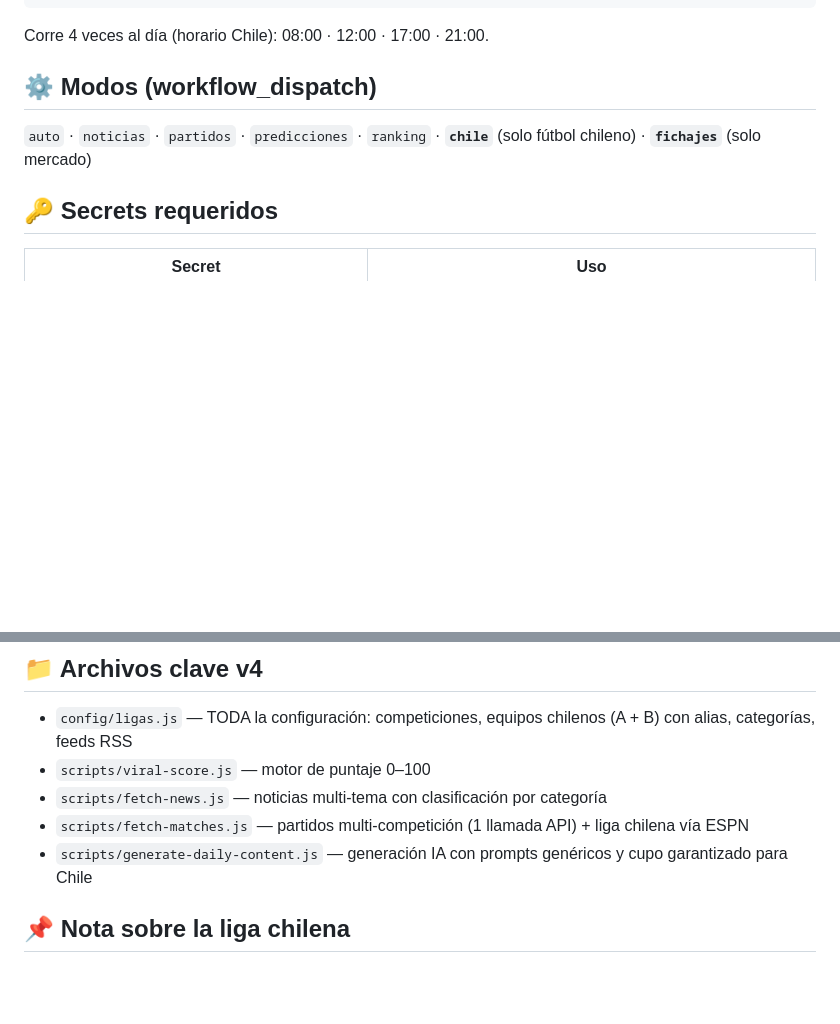
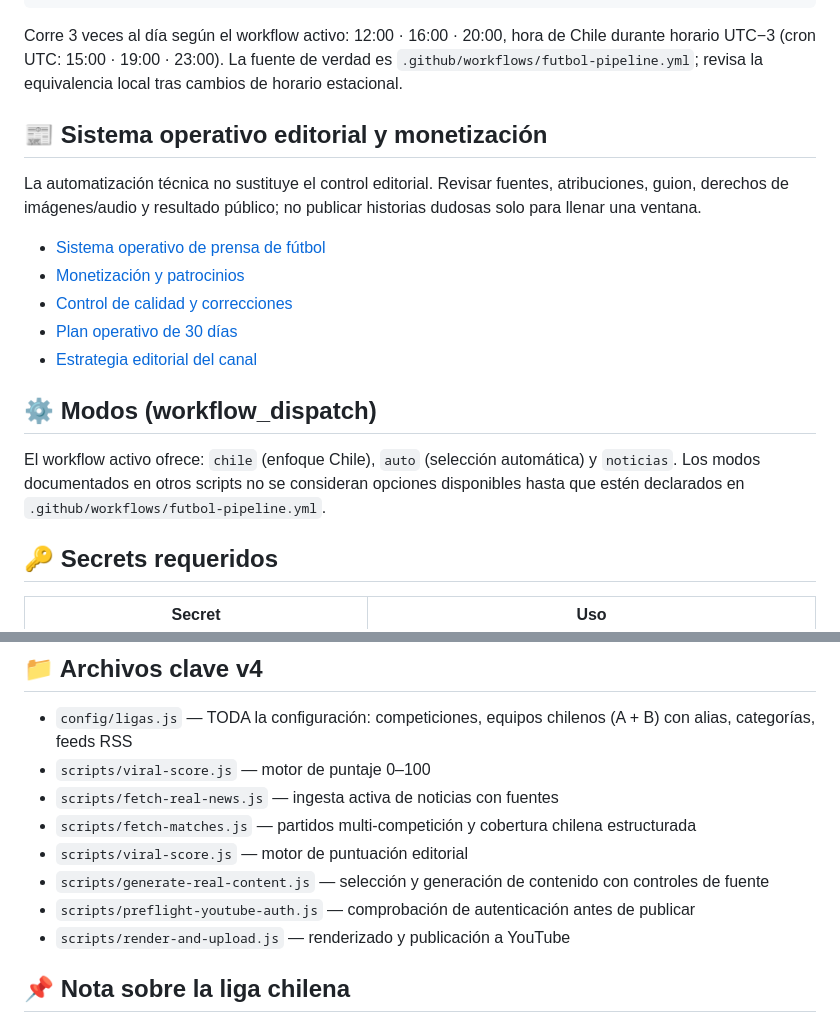
Before and after one commit to sinnick31/mundial2026-tv, a Markdown page: README.md, 2 parts joined by grey strips. Rendered like a GitHub page; blank space fills up the shorter version.

Commit message:
docs: actualizar README y enlazar sistema operativo del canal

````diff
--- a/README.md
+++ b/README.md
@@ -42,11 +42,21 @@ fetch-matches.js (multi-competición)  ────┤
                     content-history.json (anti-duplicados)
 ```
 
-Corre 4 veces al día (horario Chile): 08:00 · 12:00 · 17:00 · 21:00.
+Corre 3 veces al día según el workflow activo: 12:00 · 16:00 · 20:00, hora de Chile durante horario UTC−3 (cron UTC: 15:00 · 19:00 · 23:00). La fuente de verdad es `.github/workflows/futbol-pipeline.yml`; revisa la equivalencia local tras cambios de horario estacional.
+
+## 📰 Sistema operativo editorial y monetización
+
+La automatización técnica no sustituye el control editorial. Revisar fuentes, atribuciones, guion, derechos de imágenes/audio y resultado público; no publicar historias dudosas solo para llenar una ventana.
+
+- [Sistema operativo de prensa de fútbol](docs/SISTEMA_OPERATIVO_PRENSA_FUTBOL.md)
+- [Monetización y patrocinios](docs/MONETIZACION_Y_PATROCINIOS.md)
+- [Control de calidad y correcciones](docs/CONTROL_CALIDAD_EDITORIAL.md)
+- [Plan operativo de 30 días](docs/PLAN_30_DIAS.md)
+- [Estrategia editorial del canal](CHANNEL_STRATEGY.md)
 
 ## ⚙️ Modos (workflow_dispatch)
 
-`auto` · `noticias` · `partidos` · `predicciones` · `ranking` · **`chile`** (solo fútbol chileno) · **`fichajes`** (solo mercado)
+El workflow activo ofrece: `chile` (enfoque Chile), `auto` (selección automática) y `noticias`. Los modos documentados en otros scripts no se consideran opciones disponibles hasta que estén declarados en `.github/workflows/futbol-pipeline.yml`.
 
 ## 🔑 Secrets requeridos
 
@@ -64,9 +74,12 @@ Corre 4 veces al día (horario Chile): 08:00 · 12:00 · 17:00 · 21:00.
 
 - `config/ligas.js` — TODA la configuración: competiciones, equipos chilenos (A + B) con alias, categorías, feeds RSS
 - `scripts/viral-score.js` — motor de puntaje 0–100
-- `scripts/fetch-news.js` — noticias multi-tema con clasificación por categoría
-- `scripts/fetch-matches.js` — partidos multi-competición (1 llamada API) + liga chilena vía ESPN
-- `scripts/generate-daily-content.js` — generación IA con prompts genéricos y cupo garantizado para Chile
+- `scripts/fetch-real-news.js` — ingesta activa de noticias con fuentes
+- `scripts/fetch-matches.js` — partidos multi-competición y cobertura chilena estructurada
+- `scripts/viral-score.js` — motor de puntuación editorial
+- `scripts/generate-real-content.js` — selección y generación de contenido con controles de fuente
+- `scripts/preflight-youtube-auth.js` — comprobación de autenticación antes de publicar
+- `scripts/render-and-upload.js` — renderizado y publicación a YouTube
 
 ## 📌 Nota sobre la liga chilena
 
````
